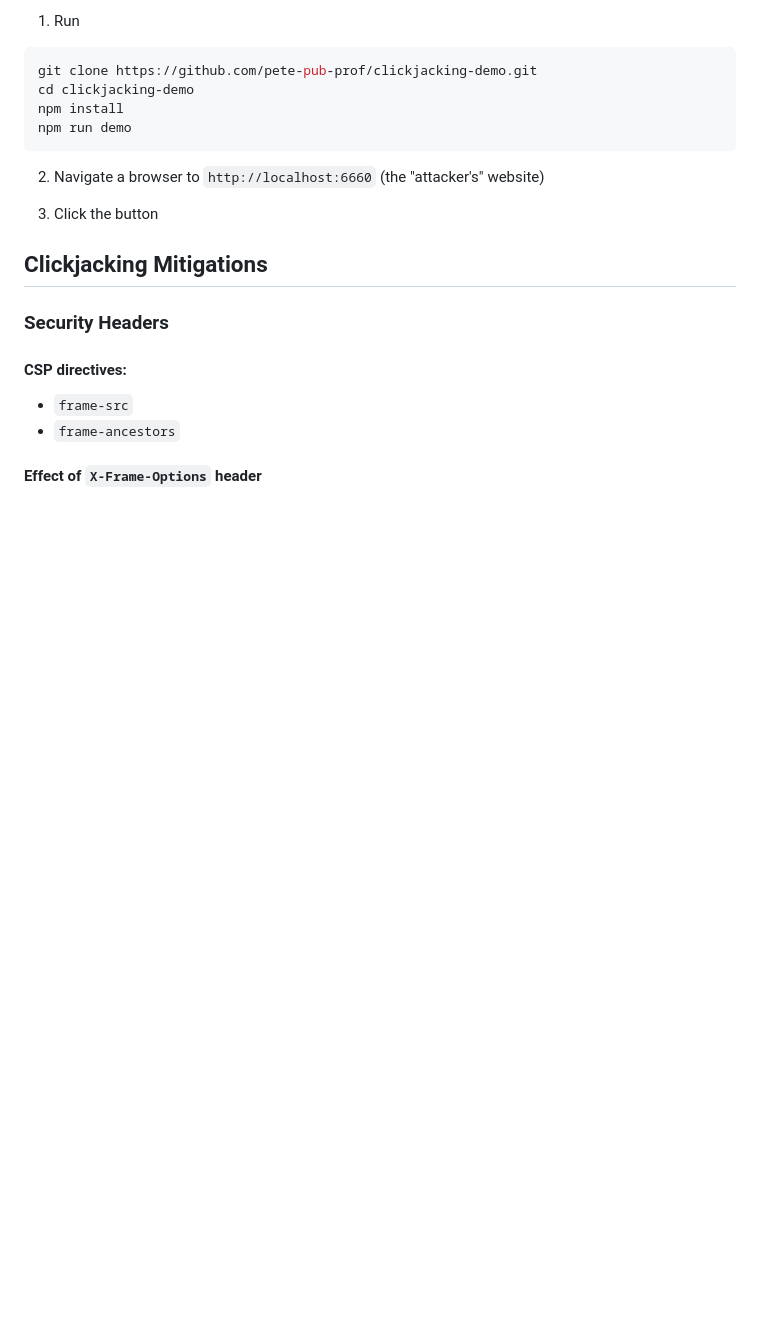
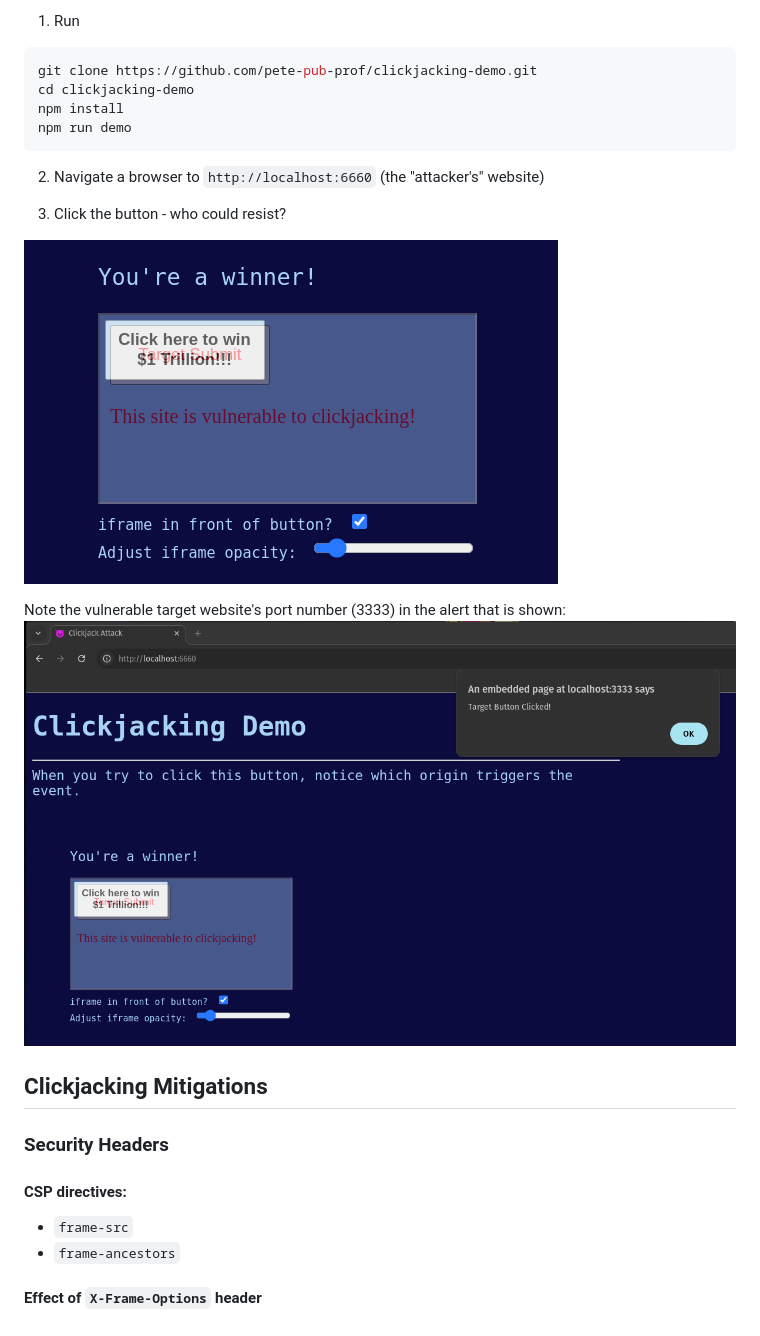
Before and after one commit to ptraunf/clickjacking-demo, a Markdown page: README.md, the part around the change. GitHub-like rendering; pictures changed too: screenshots/clickjack-demo-alert.png (added), screenshots/clickjack-demo-button.png (added); blank space fills up the shorter version.

Commit message:
styling, screenshots

```diff
--- a/README.md
+++ b/README.md
@@ -13,8 +13,12 @@ npm run demo
 
 2. Navigate a browser to `http://localhost:6660` (the "attacker's" website)
 
+3. Click the button - who could resist?
 
-3. Click the button
+![tempting-button](screenshots/clickjack-demo-button.png)
+
+Note the vulnerable target website's port number (3333) in the alert that is shown:
+![clickjacking-alert](screenshots/clickjack-demo-alert.png)
 
 ## Clickjacking Mitigations
 
```
Also changed, not shown: 2 other files.
